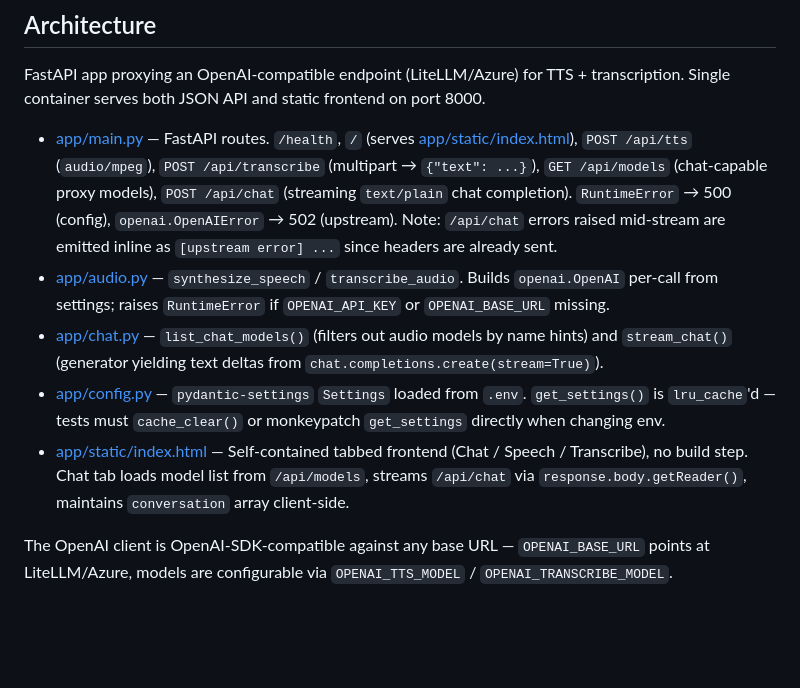
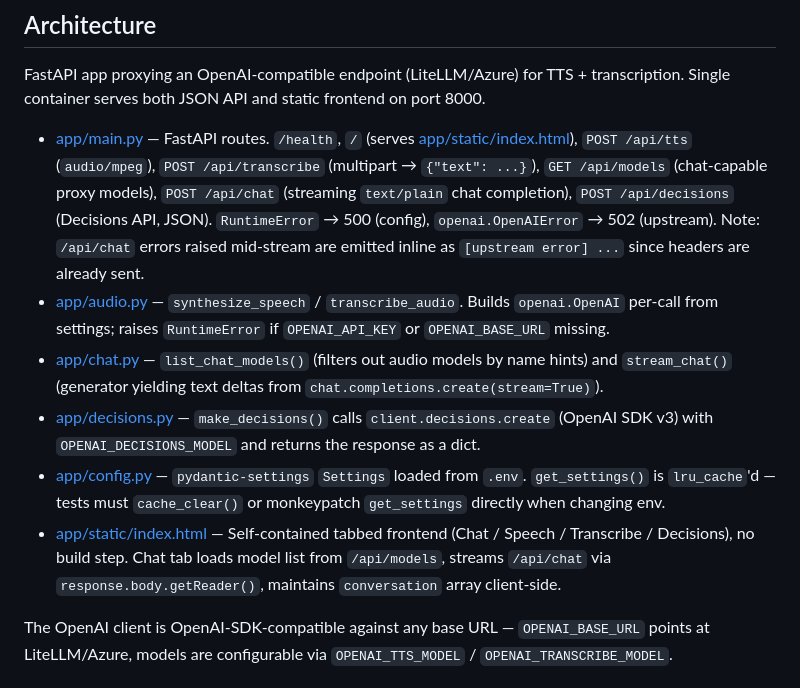
Before and after one commit to rudy-ihealth/litellm-demo, a Markdown page: CLAUDE.md, the part around the change. Drawn GitHub-style; blank space fills up the shorter version.

```diff
--- a/CLAUDE.md
+++ b/CLAUDE.md
@@ -18,11 +18,12 @@ docker compose up --build                                      # container run (
 
 FastAPI app proxying an OpenAI-compatible endpoint (LiteLLM/Azure) for TTS + transcription. Single container serves both JSON API and static frontend on port 8000.
 
-- [app/main.py](app/main.py) — FastAPI routes. `/health`, `/` (serves [app/static/index.html](app/static/index.html)), `POST /api/tts` (`audio/mpeg`), `POST /api/transcribe` (multipart → `{"text": ...}`), `GET /api/models` (chat-capable proxy models), `POST /api/chat` (streaming `text/plain` chat completion). `RuntimeError` → 500 (config), `openai.OpenAIError` → 502 (upstream). Note: `/api/chat` errors raised mid-stream are emitted inline as `[upstream error] ...` since headers are already sent.
+- [app/main.py](app/main.py) — FastAPI routes. `/health`, `/` (serves [app/static/index.html](app/static/index.html)), `POST /api/tts` (`audio/mpeg`), `POST /api/transcribe` (multipart → `{"text": ...}`), `GET /api/models` (chat-capable proxy models), `POST /api/chat` (streaming `text/plain` chat completion), `POST /api/decisions` (Decisions API, JSON). `RuntimeError` → 500 (config), `openai.OpenAIError` → 502 (upstream). Note: `/api/chat` errors raised mid-stream are emitted inline as `[upstream error] ...` since headers are already sent.
 - [app/audio.py](app/audio.py) — `synthesize_speech` / `transcribe_audio`. Builds `openai.OpenAI` per-call from settings; raises `RuntimeError` if `OPENAI_API_KEY` or `OPENAI_BASE_URL` missing.
 - [app/chat.py](app/chat.py) — `list_chat_models()` (filters out audio models by name hints) and `stream_chat()` (generator yielding text deltas from `chat.completions.create(stream=True)`).
+- [app/decisions.py](app/decisions.py) — `make_decisions()` calls `client.decisions.create` (OpenAI SDK v3) with `OPENAI_DECISIONS_MODEL` and returns the response as a dict.
 - [app/config.py](app/config.py) — `pydantic-settings` `Settings` loaded from `.env`. `get_settings()` is `lru_cache`'d — tests must `cache_clear()` or monkeypatch `get_settings` directly when changing env.
-- [app/static/index.html](app/static/index.html) — Self-contained tabbed frontend (Chat / Speech / Transcribe), no build step. Chat tab loads model list from `/api/models`, streams `/api/chat` via `response.body.getReader()`, maintains `conversation` array client-side.
+- [app/static/index.html](app/static/index.html) — Self-contained tabbed frontend (Chat / Speech / Transcribe / Decisions), no build step. Chat tab loads model list from `/api/models`, streams `/api/chat` via `response.body.getReader()`, maintains `conversation` array client-side.
 
 The OpenAI client is OpenAI-SDK-compatible against any base URL — `OPENAI_BASE_URL` points at LiteLLM/Azure, models are configurable via `OPENAI_TTS_MODEL` / `OPENAI_TRANSCRIBE_MODEL`.
 
```
Also changed, not shown: README.md (+72 -2 lines), docs/decisions-tab.png (added), 9 other files.
